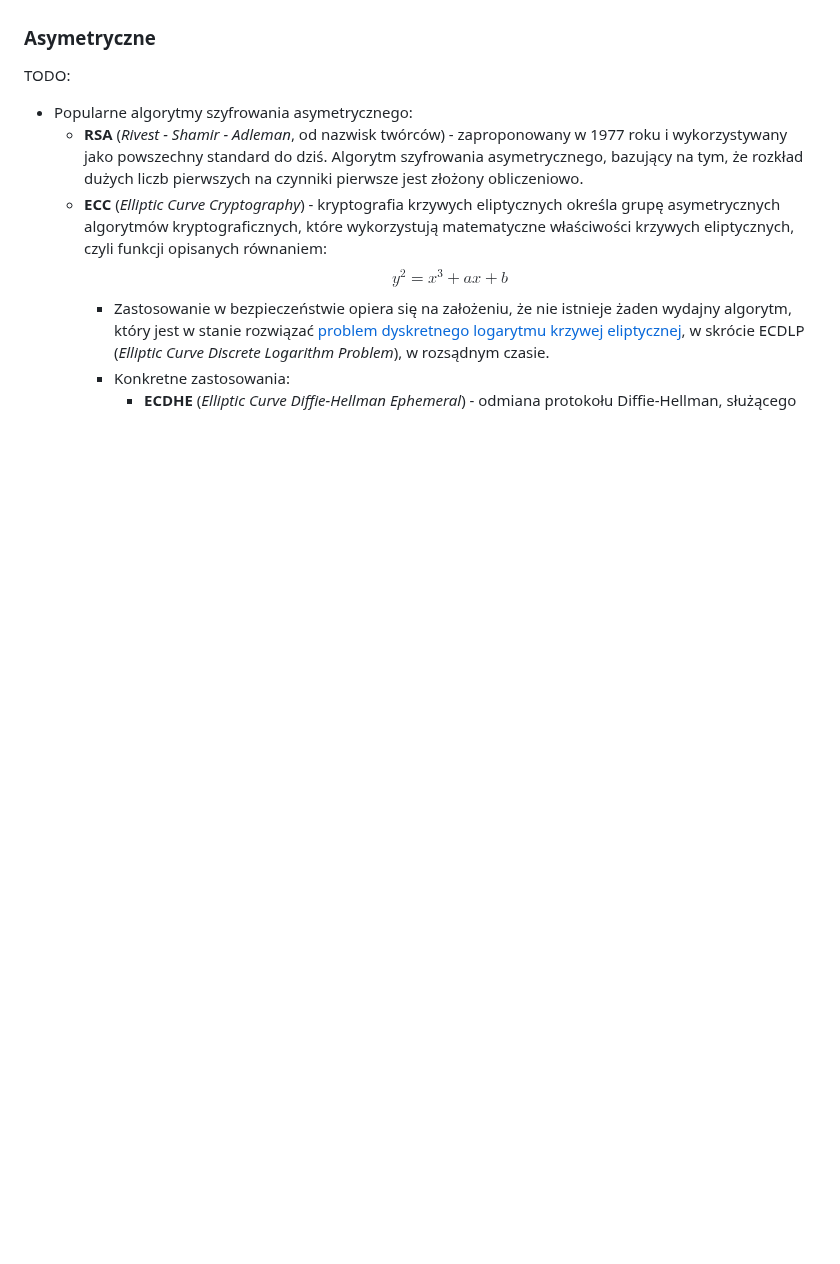
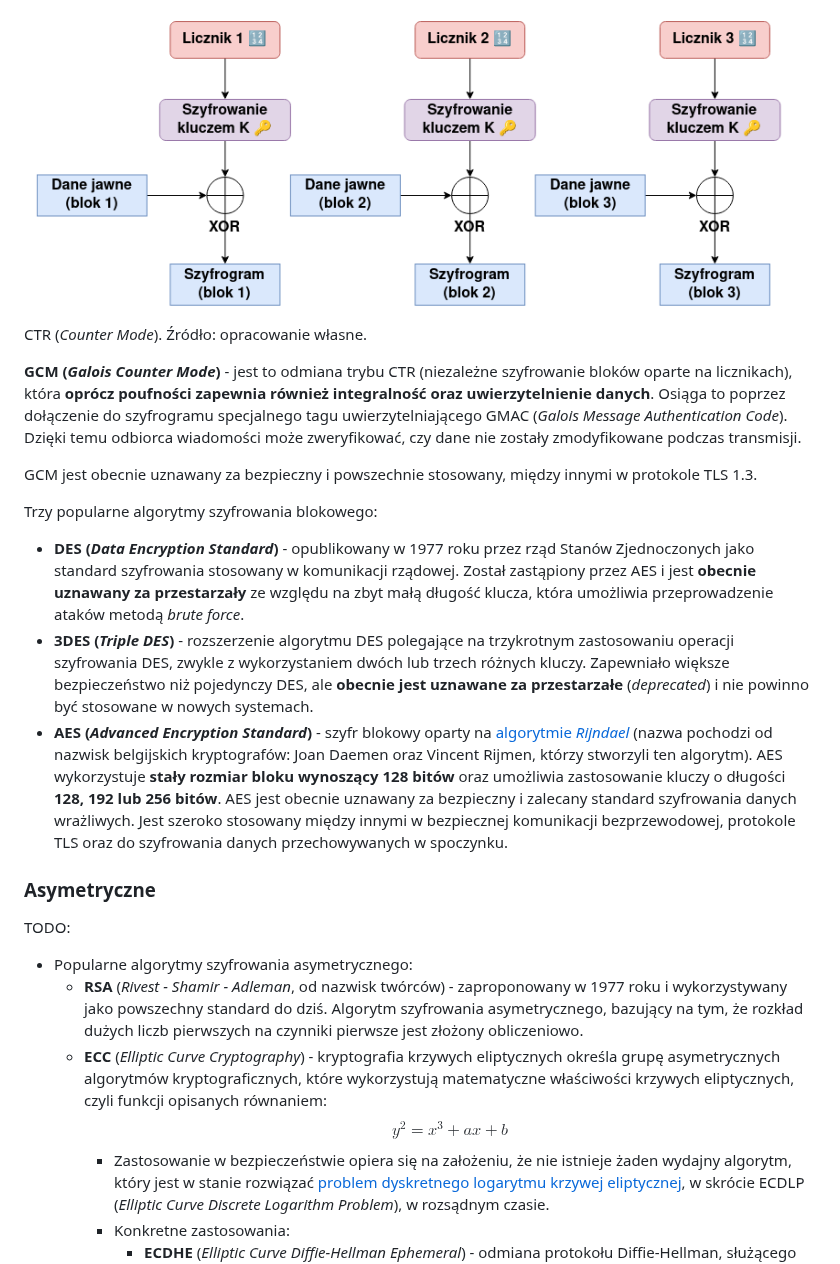
Before and after one commit to mieczyk/comptia-security-plus-po-polsku, a Markdown page: 1-general-security-concepts/1-4-cryptographic-solutions.md, the part around one of its changes. Drawn GitHub-style; pictures changed too: media/1-4-block-ciphers-ctr.png (added); blank space fills up the shorter version.

```diff
--- a/1-general-security-concepts/1-4-cryptographic-solutions.md
+++ b/1-general-security-concepts/1-4-cryptographic-solutions.md
@@ -306,3 +315,14 @@ TODO:
+![CTR](../media/1-4-block-ciphers-ctr.png)
+CTR (*Counter Mode*). Źródło: opracowanie własne.
+
+**GCM (*Galois Counter Mode*)** - jest to odmiana trybu CTR (niezależne szyfrowanie bloków oparte na licznikach), która **oprócz poufności zapewnia również integralność oraz uwierzytelnienie danych**. Osiąga to poprzez dołączenie do szyfrogramu specjalnego tagu uwierzytelniającego GMAC (_Galois Message Authentication Code_). Dzięki temu odbiorca wiadomości może zweryfikować, czy dane nie zostały zmodyfikowane podczas transmisji.
+
+GCM jest obecnie uznawany za bezpieczny i powszechnie stosowany, między innymi w protokole TLS 1.3.
+
+Trzy popularne algorytmy szyfrowania blokowego:
+- **DES (*Data Encryption Standard*)** - opublikowany w 1977 roku przez rząd Stanów Zjednoczonych jako standard szyfrowania stosowany w komunikacji rządowej. Został zastąpiony przez AES i jest **obecnie uznawany za przestarzały** ze względu na zbyt małą długość klucza, która umożliwia przeprowadzenie ataków metodą *brute force*.
+- **3DES (*Triple DES*)** - rozszerzenie algorytmu DES polegające na trzykrotnym zastosowaniu operacji szyfrowania DES, zwykle z wykorzystaniem dwóch lub trzech różnych kluczy. Zapewniało większe bezpieczeństwo niż pojedynczy DES, ale **obecnie jest uznawane za przestarzałe** (_deprecated_) i nie powinno być stosowane w nowych systemach.
+- **AES (*Advanced Encryption Standard*)** - szyfr blokowy oparty na  [algorytmie *Rijndael*](https://csrc.nist.gov/csrc/media/projects/cryptographic-standards-and-guidelines/documents/aes-development/rijndael-ammended.pdf) (nazwa pochodzi od nazwisk belgijskich kryptografów: Joan Daemen oraz Vincent Rijmen, którzy stworzyli ten algorytm). AES wykorzystuje **stały rozmiar bloku wynoszący 128 bitów** oraz umożliwia zastosowanie kluczy o długości **128, 192 lub 256 bitów**. AES jest obecnie uznawany za bezpieczny i zalecany standard szyfrowania danych wrażliwych. Jest szeroko stosowany między innymi w bezpiecznej komunikacji bezprzewodowej, protokole TLS oraz do szyfrowania danych przechowywanych w spoczynku.
 ### Asymetryczne
 TODO:
 - Popularne algorytmy szyfrowania asymetrycznego:
```
Also changed, not shown: other parts of 1-general-security-concepts/1-4-cryptographic-solutions.md (+24 -15 lines), media/1-4-block-ciphers-cfb.png (added), 1 other file.
